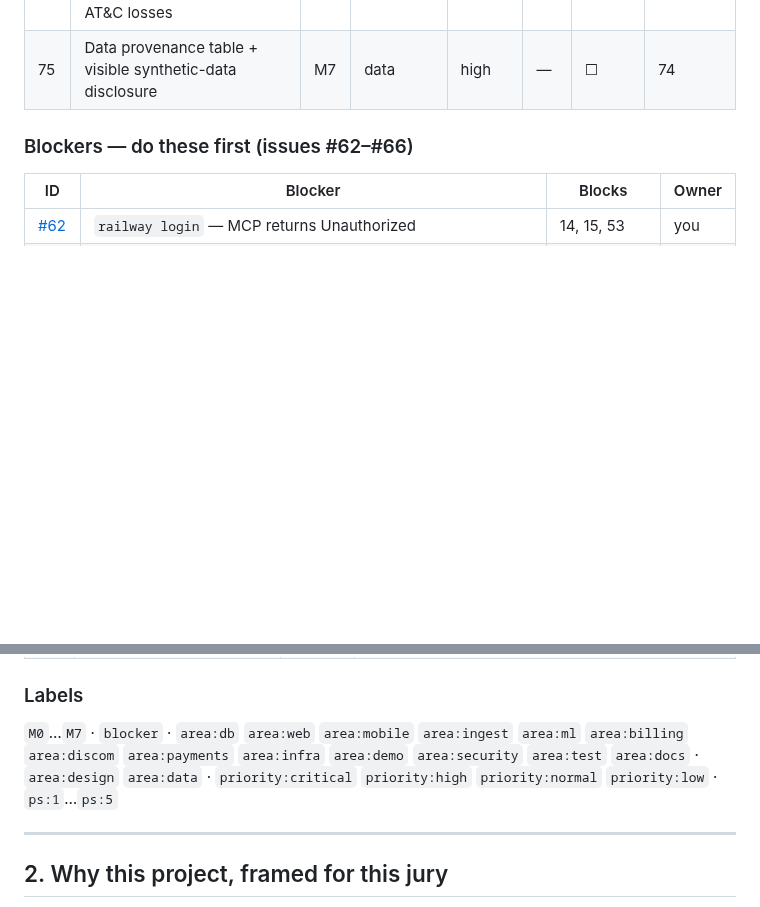
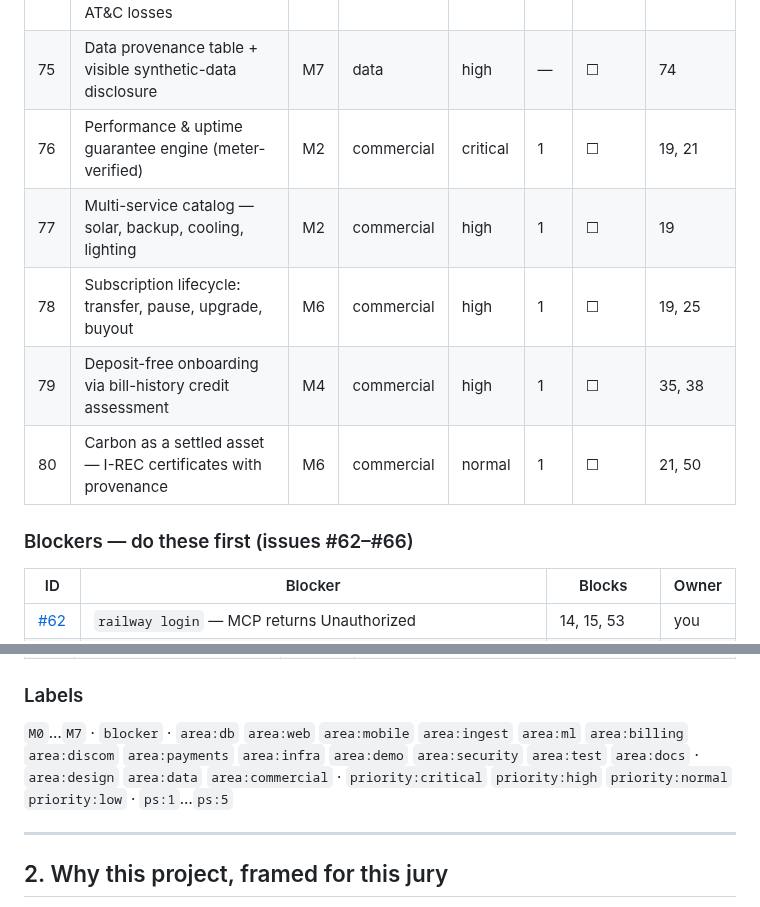
Before and after one commit to neevmodh/EcoPower3.0, a Markdown page: ROADMAP.md, 2 parts joined by grey strips. GitHub-like rendering; blank space fills up the shorter version.

Commit message:
docs: add the commercial model and five PS1 differentiators
PS1 names "uptime guarantees" as a subscribable service. Every entry
will build solar plus battery; almost none will settle a guarantee.
Indian RESCO PPAs already work this way - minimum CUF 15% / 13.5%,
guaranteed PR 75-80%, DMGE off-grid, penalty clauses on shortfall - so
the mechanism is real and fully measurable from data we already hold.

Adds the four-rail commercial model to ROADMAP (subscription, PAYG,
prepaid, guaranteed tier) and issues #76-#80.

Co-Authored-By: Claude Opus 5 <noreply@anthropic.com>
Claude-Session: https://claude.ai/code/session_01UDF9THy7LU6BaFGBswj7Pc

```diff
--- a/ROADMAP.md
+++ b/ROADMAP.md
@@ -84,6 +84,11 @@ Status key: `☐` todo · `◐` in progress · `☑` done · `⊘` cut
 | 73 | Encode real GERC tariffs, IS 1180 / IS 15959, PM Surya Ghar | M2 | data | high | 1 | ☐ | 20 |
 | 74 | Calibrate synthetic population to published AT&C losses | M3 | data | critical | — | ☐ | 72, 12 |
 | 75 | Data provenance table + visible synthetic-data disclosure | M7 | data | high | — | ☐ | 74 |
+| 76 | Performance & uptime guarantee engine (meter-verified) | M2 | commercial | critical | 1 | ☐ | 19, 21 |
+| 77 | Multi-service catalog — solar, backup, cooling, lighting | M2 | commercial | high | 1 | ☐ | 19 |
+| 78 | Subscription lifecycle: transfer, pause, upgrade, buyout | M6 | commercial | high | 1 | ☐ | 19, 25 |
+| 79 | Deposit-free onboarding via bill-history credit assessment | M4 | commercial | high | 1 | ☐ | 35, 38 |
+| 80 | Carbon as a settled asset — I-REC certificates with provenance | M6 | commercial | normal | 1 | ☐ | 21, 50 |
 
 ### Blockers — do these first (issues #62–#66)
 
@@ -110,7 +115,7 @@ Status key: `☐` todo · `◐` in progress · `☑` done · `⊘` cut
 
 ### Labels
 
-`M0`…`M7` · `blocker` · `area:db` `area:web` `area:mobile` `area:ingest` `area:ml` `area:billing` `area:discom` `area:payments` `area:infra` `area:demo` `area:security` `area:test` `area:docs` · `area:design` `area:data` · `priority:critical` `priority:high` `priority:normal` `priority:low` · `ps:1`…`ps:5`
+`M0`…`M7` · `blocker` · `area:db` `area:web` `area:mobile` `area:ingest` `area:ml` `area:billing` `area:discom` `area:payments` `area:infra` `area:demo` `area:security` `area:test` `area:docs` · `area:design` `area:data` `area:commercial` · `priority:critical` `priority:high` `priority:normal` `priority:low` · `ps:1`…`ps:5`
 
 ---
 
```
